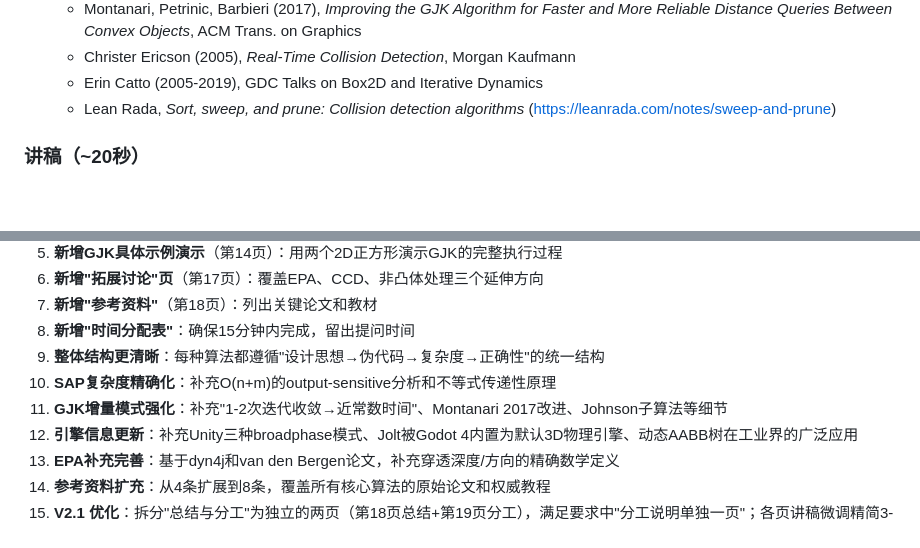
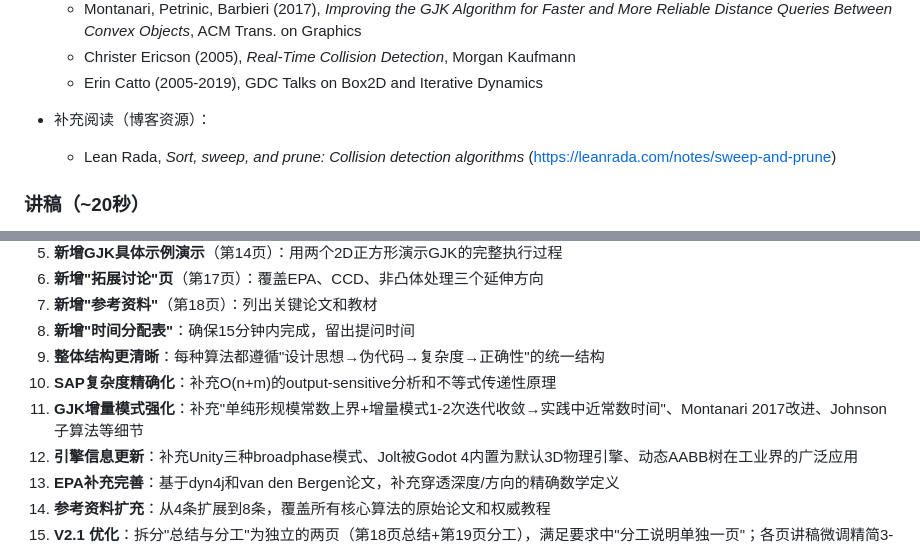
Before and after one commit to chendingya/senior-algorithms, a Markdown page: 碰撞检测汇报V2_逐页内容与讲稿.md, 2 parts joined by grey strips. Drawn GitHub-style; blank space fills up the shorter version.

```diff
--- a/碰撞检测汇报V2_逐页内容与讲稿.md
+++ b/碰撞检测汇报V2_逐页内容与讲稿.md
@@ -567,6 +571,8 @@ GJK 的迭代次数有常数上界：2D ≤ 3次，3D ≤ 4次
   - Montanari, Petrinic, Barbieri (2017), *Improving the GJK Algorithm for Faster and More Reliable Distance Queries Between Convex Objects*, ACM Trans. on Graphics
   - Christer Ericson (2005), *Real-Time Collision Detection*, Morgan Kaufmann
   - Erin Catto (2005-2019), GDC Talks on Box2D and Iterative Dynamics
+
+- 补充阅读（博客资源）：
   - Lean Rada, *Sort, sweep, and prune: Collision detection algorithms* (https://leanrada.com/notes/sweep-and-prune)
 
 ### 讲稿（~20秒）
@@ -632,7 +638,7 @@ GJK 的迭代次数有常数上界：2D ≤ 3次，3D ≤ 4次
 8. **新增"时间分配表"**：确保15分钟内完成，留出提问时间
 9. **整体结构更清晰**：每种算法都遵循"设计思想→伪代码→复杂度→正确性"的统一结构
 10. **SAP复杂度精确化**：补充O(n+m)的output-sensitive分析和不等式传递性原理
-11. **GJK增量模式强化**：补充"1-2次迭代收敛→近常数时间"、Montanari 2017改进、Johnson子算法等细节
+11. **GJK增量模式强化**：补充"单纯形规模常数上界+增量模式1-2次迭代收敛→实践中近常数时间"、Montanari 2017改进、Johnson子算法等细节
 12. **引擎信息更新**：补充Unity三种broadphase模式、Jolt被Godot 4内置为默认3D物理引擎、动态AABB树在工业界的广泛应用
 13. **EPA补充完善**：基于dyn4j和van den Bergen论文，补充穿透深度/方向的精确数学定义
 14. **参考资料扩充**：从4条扩展到8条，覆盖所有核心算法的原始论文和权威教程
```
Also changed, not shown: other parts of 碰撞检测汇报V2_逐页内容与讲稿.md (+18 -14 lines).
